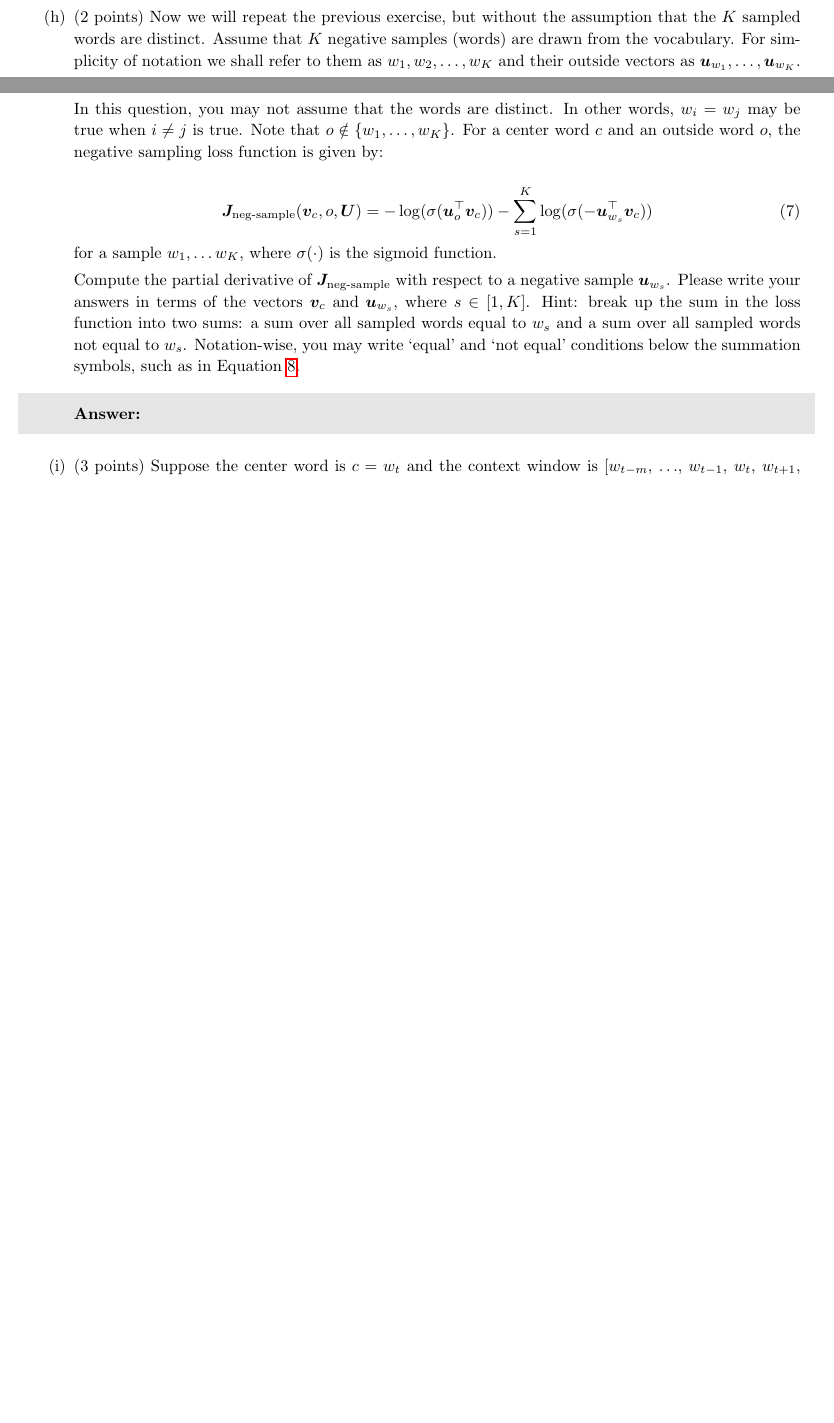
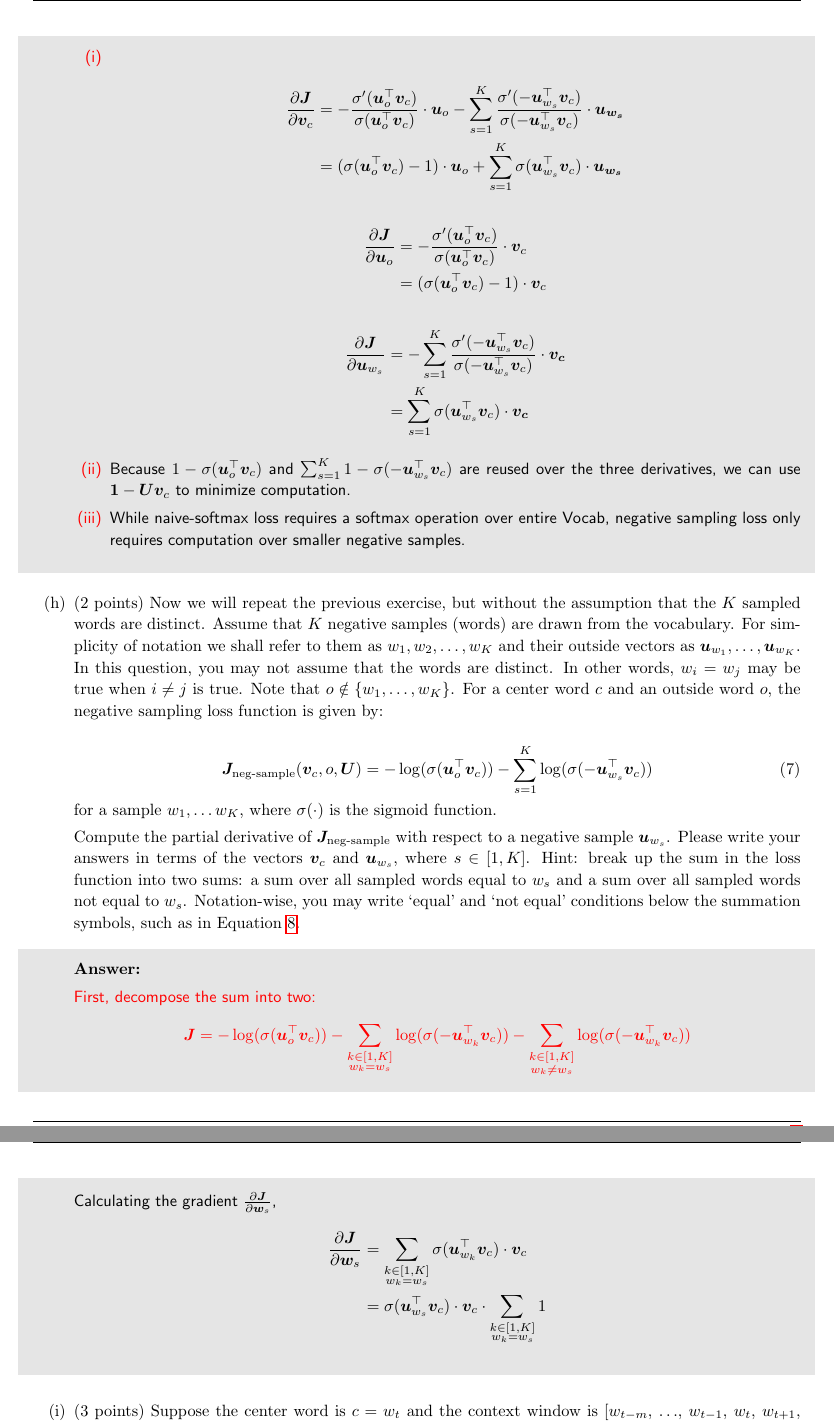
Before and after one commit to kim-sanghoon/cs224n-assignments, a LaTeX document (a2-written/a2_latex_template.tex): two parts of pages 4 and 5 of 7 before the commit and two parts of pages 5 and 6 of 8 after it, joined at a grey line, cut at the place of the change, the shorter picture padded with empty space. Compiled offline with pdfLaTeX.

Commit message:
Finish assignment 2 - written (except the write up)

```diff
--- a/a2-written/a2_latex_template.tex
+++ b/a2-written/a2_latex_template.tex
@@ -331,6 +331,28 @@ Caveat: So far we have looked at re-using quantities and approximating softmax w
 \begin{shaded}
 \begin{answer}
 
+\begin{enumerate}[label=(\roman*)]
+    \item
+        \begin{align*}
+            \frac{\partial \bm J}{\partial \bm v_c}
+            &= - \frac{\sigma'(\bm u_o^\top \bm v_c)}{\sigma(\bm u_o^\top \bm v_c)} \cdot \bm{u}_o
+               - \sum_{s=1}^K \frac{\sigma'(-\bm u_{w_s}^\top \bm v_c)}{\sigma(-\bm u_{w_s}^\top \bm v_c)} \cdot \bm{u_{w_s}} \\
+            &= (\sigma(\bm u_o^\top \bm v_c) - 1) \cdot \bm{u}_o + \sum_{s=1}^K \sigma(\bm u_{w_s}^\top \bm v_c) \cdot \bm{u_{w_s}}
+        \end{align*}
+        \begin{align*}
+            \frac{\partial \bm J}{\partial \bm u_o}
+            &= - \frac{\sigma'(\bm u_o^\top \bm v_c)}{\sigma(\bm u_o^\top \bm v_c)} \cdot \bm{v}_c \\
+            &= (\sigma(\bm u_o^\top \bm v_c) - 1) \cdot \bm{v}_c
+        \end{align*}
+        \begin{align*}
+            \frac{\partial \bm J}{\partial \bm u_{w_s}}
+            &= - \sum_{s=1}^K \frac{\sigma'(-\bm u_{w_s}^\top \bm v_c)}{\sigma(-\bm u_{w_s}^\top \bm v_c)} \cdot \bm{v_{c}} \\
+            &= \sum_{s=1}^K \sigma(\bm u_{w_s}^\top \bm v_c) \cdot \bm{v_c}
+        \end{align*}
+    \item Because $1 - \sigma(\bm u_o^\top \bm v_c)$ and $\sum_{s=1}^K 1 - \sigma(-\bm u_{w_s}^\top \bm v_c)$ are reused over the three derivatives, we can use $\bm{1} - \bm{U}\bm{v}_c$ to minimize computation.
+    \item While naive-softmax loss requires a softmax operation over entire \text{Vocab}, negative sampling loss only requires computation over smaller negative samples.
+\end{enumerate}
+
 \end{answer}
 \end{shaded}
 
@@ -348,6 +370,21 @@ Compute the partial derivative of $\bm J_{\text{neg-sample}}$ with respect to a
 
 \begin{shaded}
 \begin{answer}
+
+First, decompose the sum into two:
+\begin{equation*}
+    \bm{J}
+    = -\log(\sigma(\bm u_o^\top \bm v_c))
+    - \sum_{\substack{k \in [1, K] \\ w_k = w_s}} \log(\sigma(-\bm u_{w_k}^\top \bm v_c))
+    - \sum_{\substack{k \in [1, K] \\ w_k \ne w_s}} \log(\sigma(-\bm u_{w_k}^\top \bm v_c))
+\end{equation*}
+
+Calculating the gradient $\frac{\partial \bm J}{\partial \bm w_s}$,
+\begin{align*}
+    \frac{\partial \bm J}{\partial \bm w_s}
+    &= \sum_{\substack{k \in [1, K] \\ w_k = w_s}} \sigma(\bm u_{w_k}^\top \bm v_c) \cdot \bm{v}_c \\
+    &= \sigma(\bm u_{w_s}^\top \bm v_c) \cdot \bm{v}_c \cdot \sum_{\substack{k \in [1, K] \\ w_k = w_s}} 1
+\end{align*}
 
 \end{answer}
 \end{shaded}
```
Also changed, not shown: a2-written/a2_latex_template.pdf, a2-written/a2_latex_template.tex (18 more changed lines).
